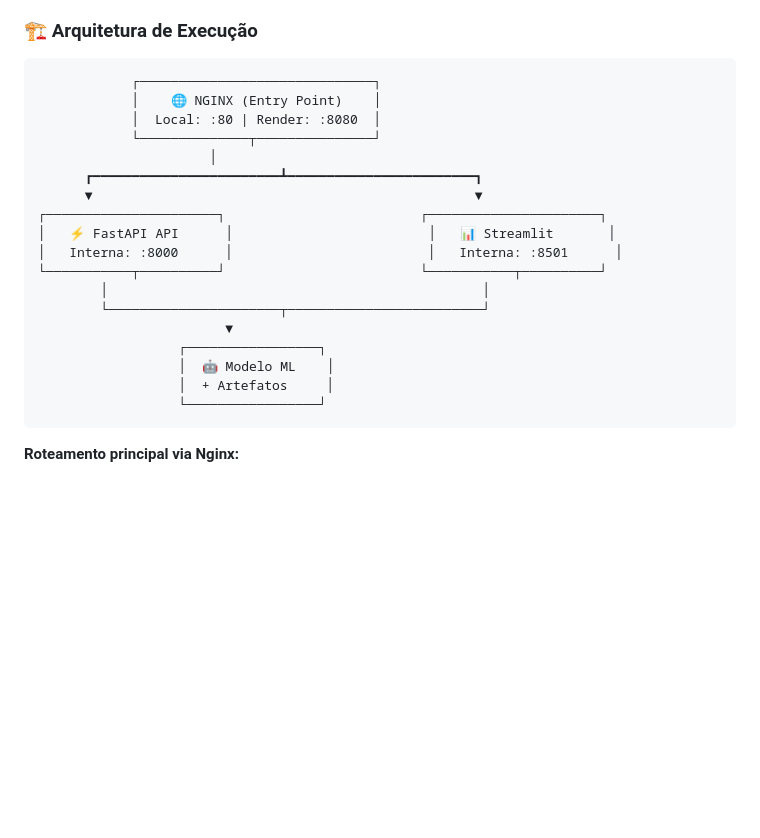
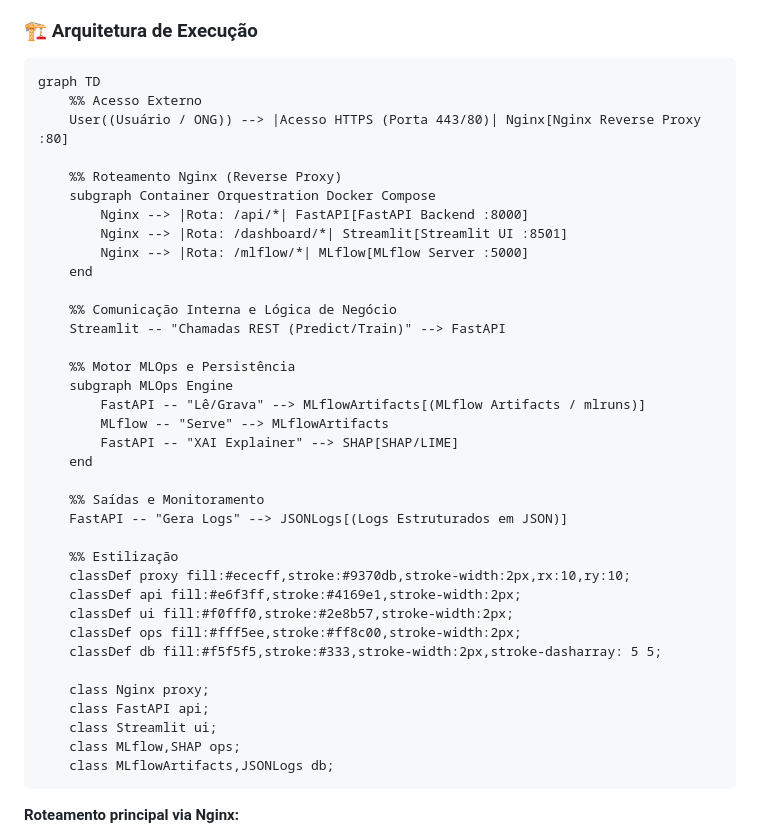
Before and after one commit to Fiap-Pos-tech-5MLET/fase-5, a Markdown page: README.md, the part around one of its changes. Drawn GitHub-style; blank space fills up the shorter version.

Commit message:
feat: enhance architecture diagrams in README.md for better clarity and understanding of the system flow

````diff
--- a/README.md
+++ b/README.md
@@ -120,24 +120,42 @@ Arquitetura modular para cobrir o ciclo completo de dados, treino, inferência e
 ### 🏗️ Arquitetura de Execução
 
 ```
-            ┌──────────────────────────────┐
-            │    🌐 NGINX (Entry Point)    │
-            │  Local: :80 | Render: :8080  │
-            └──────────────┬───────────────┘
-                      │
-      ┏━━━━━━━━━━━━━━━━━━━━━━━━┻━━━━━━━━━━━━━━━━━━━━━━━━┓
-      ▼                                                 ▼
-┌──────────────────────┐                         ┌──────────────────────┐
-│   ⚡ FastAPI API      │                         │   📊 Streamlit       │
-│   Interna: :8000      │                         │   Interna: :8501      │
-└───────────┬──────────┘                         └───────────┬──────────┘
-        │                                                │
-        └──────────────────────┬─────────────────────────┘
-                        ▼
-                  ┌─────────────────┐
-                  │  🤖 Modelo ML    │
-                  │  + Artefatos     │
-                  └─────────────────┘
+graph TD
+    %% Acesso Externo
+    User((Usuário / ONG)) --> |Acesso HTTPS (Porta 443/80)| Nginx[Nginx Reverse Proxy :80]
+
+    %% Roteamento Nginx (Reverse Proxy)
+    subgraph Container Orquestration Docker Compose
+        Nginx --> |Rota: /api/*| FastAPI[FastAPI Backend :8000]
+        Nginx --> |Rota: /dashboard/*| Streamlit[Streamlit UI :8501]
+        Nginx --> |Rota: /mlflow/*| MLflow[MLflow Server :5000]
+    end
+
+    %% Comunicação Interna e Lógica de Negócio
+    Streamlit -- "Chamadas REST (Predict/Train)" --> FastAPI
+
+    %% Motor MLOps e Persistência
+    subgraph MLOps Engine
+        FastAPI -- "Lê/Grava" --> MLflowArtifacts[(MLflow Artifacts / mlruns)]
+        MLflow -- "Serve" --> MLflowArtifacts
+        FastAPI -- "XAI Explainer" --> SHAP[SHAP/LIME]
+    end
+
+    %% Saídas e Monitoramento
+    FastAPI -- "Gera Logs" --> JSONLogs[(Logs Estruturados em JSON)]
+
+    %% Estilização
+    classDef proxy fill:#ececff,stroke:#9370db,stroke-width:2px,rx:10,ry:10;
+    classDef api fill:#e6f3ff,stroke:#4169e1,stroke-width:2px;
+    classDef ui fill:#f0fff0,stroke:#2e8b57,stroke-width:2px;
+    classDef ops fill:#fff5ee,stroke:#ff8c00,stroke-width:2px;
+    classDef db fill:#f5f5f5,stroke:#333,stroke-width:2px,stroke-dasharray: 5 5;
+
+    class Nginx proxy;
+    class FastAPI api;
+    class Streamlit ui;
+    class MLflow,SHAP ops;
+    class MLflowArtifacts,JSONLogs db;
 ```
 
 **Roteamento principal via Nginx:**
````
Also changed, not shown: other parts of README.md (+63 -0 lines).
